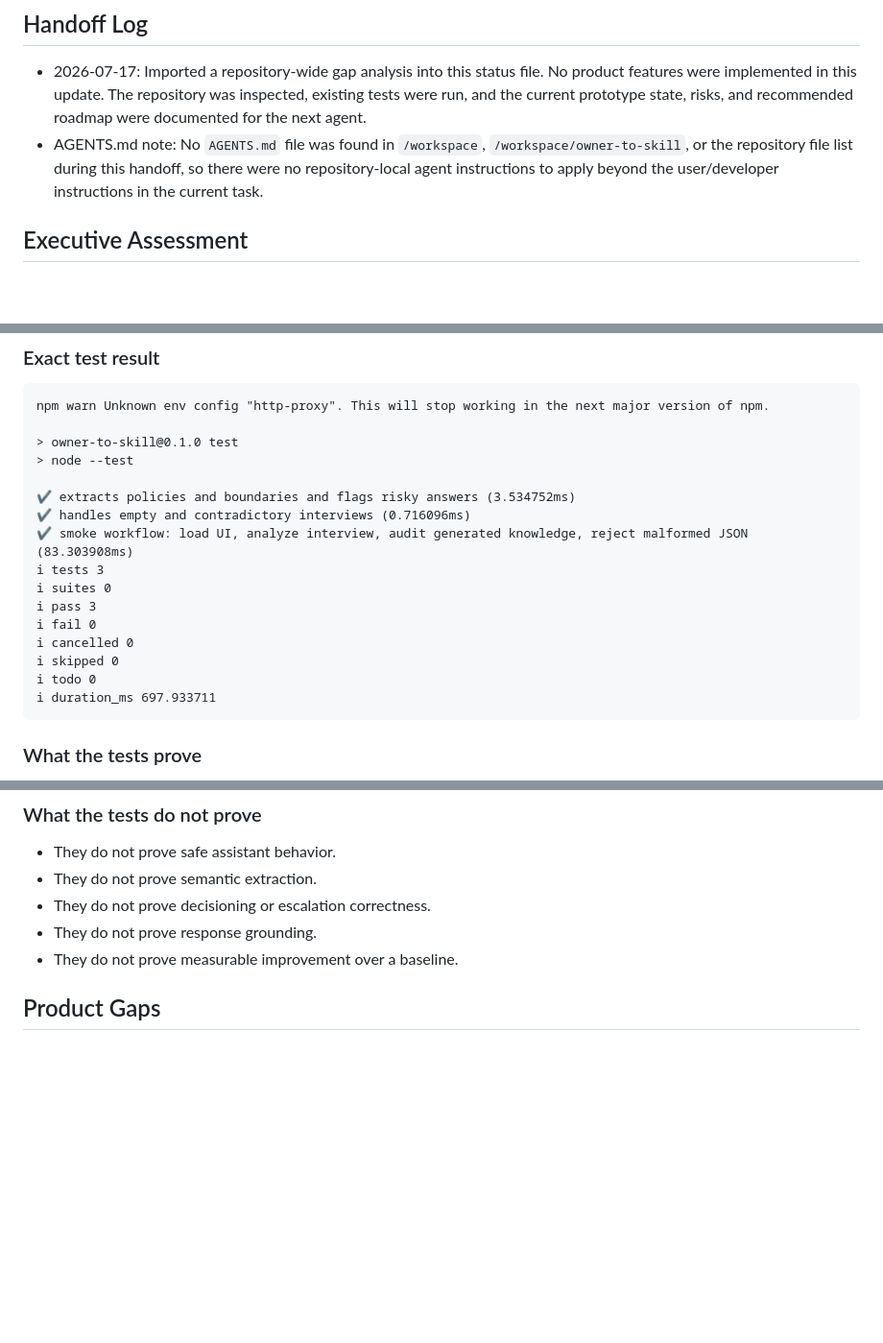
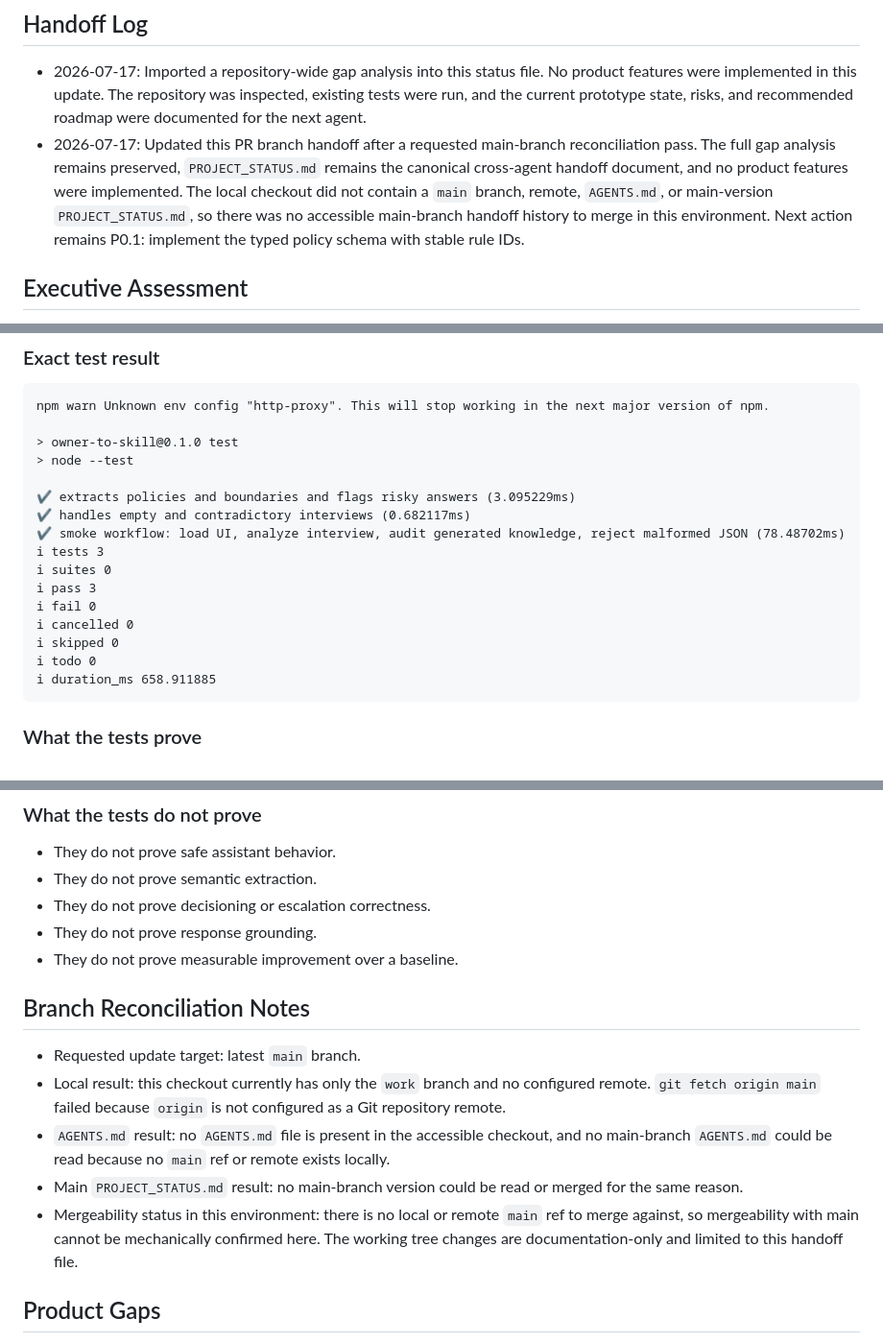
Before and after one commit to barbaraC0531/owner-to-skill, a Markdown page: PROJECT_STATUS.md, 3 parts joined by grey strips. Shown at 96% size. GitHub-like rendering; blank space fills up the shorter version.

Commit message:
Update project status handoff

````diff
--- a/PROJECT_STATUS.md
+++ b/PROJECT_STATUS.md
@@ -5,7 +5,7 @@ _Last updated: 2026-07-17_
 ## Handoff Log
 
 - 2026-07-17: Imported a repository-wide gap analysis into this status file. No product features were implemented in this update. The repository was inspected, existing tests were run, and the current prototype state, risks, and recommended roadmap were documented for the next agent.
-- AGENTS.md note: No `AGENTS.md` file was found in `/workspace`, `/workspace/owner-to-skill`, or the repository file list during this handoff, so there were no repository-local agent instructions to apply beyond the user/developer instructions in the current task.
+- 2026-07-17: Updated this PR branch handoff after a requested main-branch reconciliation pass. The full gap analysis remains preserved, `PROJECT_STATUS.md` remains the canonical cross-agent handoff document, and no product features were implemented. The local checkout did not contain a `main` branch, remote, `AGENTS.md`, or main-version `PROJECT_STATUS.md`, so there was no accessible main-branch handoff history to merge in this environment. Next action remains P0.1: implement the typed policy schema with stable rule IDs.
 
 ## Executive Assessment
 
@@ -176,9 +176,9 @@ npm warn Unknown env config "http-proxy". This will stop working in the next maj
 > owner-to-skill@0.1.0 test
 > node --test
 
-✔ extracts policies and boundaries and flags risky answers (3.534752ms)
-✔ handles empty and contradictory interviews (0.716096ms)
-✔ smoke workflow: load UI, analyze interview, audit generated knowledge, reject malformed JSON (83.303908ms)
+✔ extracts policies and boundaries and flags risky answers (3.095229ms)
+✔ handles empty and contradictory interviews (0.682117ms)
+✔ smoke workflow: load UI, analyze interview, audit generated knowledge, reject malformed JSON (78.48702ms)
 ℹ tests 3
 ℹ suites 0
 ℹ pass 3
@@ -186,7 +186,7 @@ npm warn Unknown env config "http-proxy". This will stop working in the next maj
 ℹ cancelled 0
 ℹ skipped 0
 ℹ todo 0
-ℹ duration_ms 697.933711
+ℹ duration_ms 658.911885
 ```
 
 ### What the tests prove
@@ -204,6 +204,14 @@ npm warn Unknown env config "http-proxy". This will stop working in the next maj
 - They do not prove decisioning or escalation correctness.
 - They do not prove response grounding.
 - They do not prove measurable improvement over a baseline.
+
+## Branch Reconciliation Notes
+
+- Requested update target: latest `main` branch.
+- Local result: this checkout currently has only the `work` branch and no configured remote. `git fetch origin main` failed because `origin` is not configured as a Git repository remote.
+- `AGENTS.md` result: no `AGENTS.md` file is present in the accessible checkout, and no main-branch `AGENTS.md` could be read because no `main` ref or remote exists locally.
+- Main `PROJECT_STATUS.md` result: no main-branch version could be read or merged for the same reason.
+- Mergeability status in this environment: there is no local or remote `main` ref to merge against, so mergeability with main cannot be mechanically confirmed here. The working tree changes are documentation-only and limited to this handoff file.
 
 ## Product Gaps
 
````
